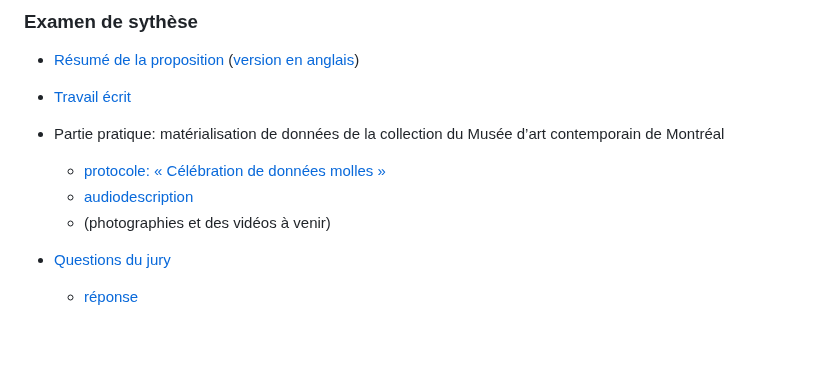
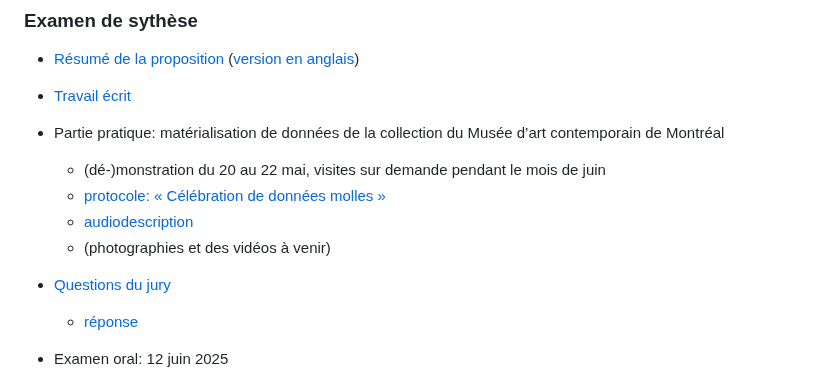
Before and after one commit to lenaMK/doc, a Markdown page: README.md, the part around the change. GitHub-like rendering; blank space fills up the shorter version.

Commit message:
ajout dates

```diff
--- a/README.md
+++ b/README.md
@@ -11,12 +11,14 @@ Recherche-création doctorale de [Lena MK](http://lenamk.site), 2023-2027, Unive
 - [Résumé de la proposition](./exSynth/resume) ([version en anglais](./exSynth/abstract))
 - [Travail écrit](./exSynth/examen-ecrit.html)
 - Partie pratique:  matérialisation de données de la collection du Musée d’art contemporain de Montréal
+  - (dé-)monstration du 20 au 22 mai, visites sur demande pendant le mois de juin
   - [protocole: « Célébration de données molles »](./exSynth/protocole_MAC)
   - [audiodescription](./exSynth/audiodescription_donneesMolles.html)
   - (photographies et des vidéos à venir)
 
 - [Questions du jury](./exSynth/questions)
   - [réponse](./exSynth/reponse)
+- Examen oral: 12 juin 2025
 
 
 <img src="./img/invitationDemo_2025-05.png" style="zoom: 33%;" />
```
